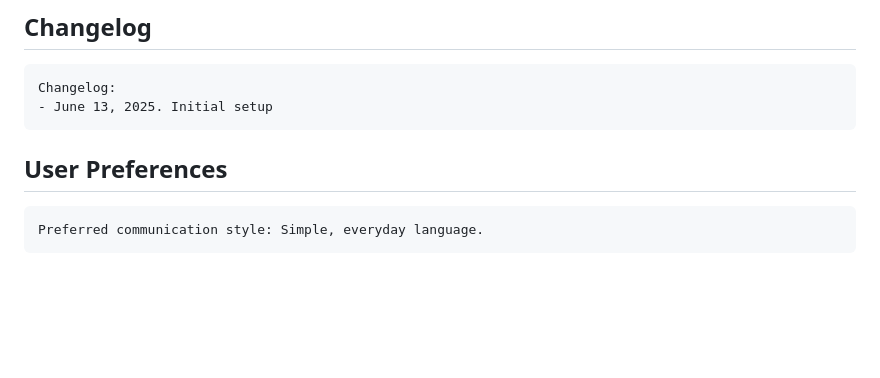
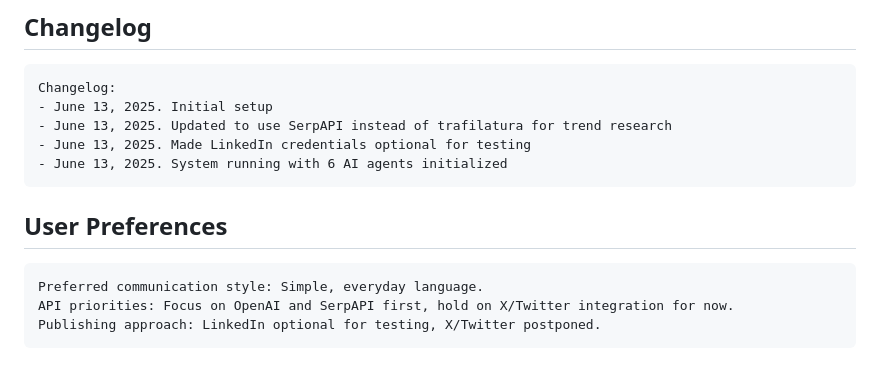
Before and after one commit to Tonybleything76/SmartTrade, a Markdown page: replit.md, the part around the change. Rendered like a GitHub page; blank space fills up the shorter version.

Commit message:
Refine system priorities and API integrations for initial testing
Updates API priorities, temporarily pausing X/Twitter integration, and adjusts publishing approach for testing.

Replit-Commit-Author: Agent
Replit-Commit-Session-Id: 2df6011e-6f9d-4f88-839b-044587571d62
Replit-Commit-Screenshot-Url: https://storage.googleapis.com/screenshot-production-us-central1/52f662f2-b095-4d07-bbcf-16044fefca26/ef34a854-69d1-4339-a649-66cc25fc8c61.jpg

````diff
--- a/replit.md
+++ b/replit.md
@@ -92,10 +92,15 @@ The system is designed to run continuously, with the scheduler managing automate
 ```
 Changelog:
 - June 13, 2025. Initial setup
+- June 13, 2025. Updated to use SerpAPI instead of trafilatura for trend research
+- June 13, 2025. Made LinkedIn credentials optional for testing
+- June 13, 2025. System running with 6 AI agents initialized
 ```
 
 ## User Preferences
 
 ```
 Preferred communication style: Simple, everyday language.
+API priorities: Focus on OpenAI and SerpAPI first, hold on X/Twitter integration for now.
+Publishing approach: LinkedIn optional for testing, X/Twitter postponed.
 ```
````
